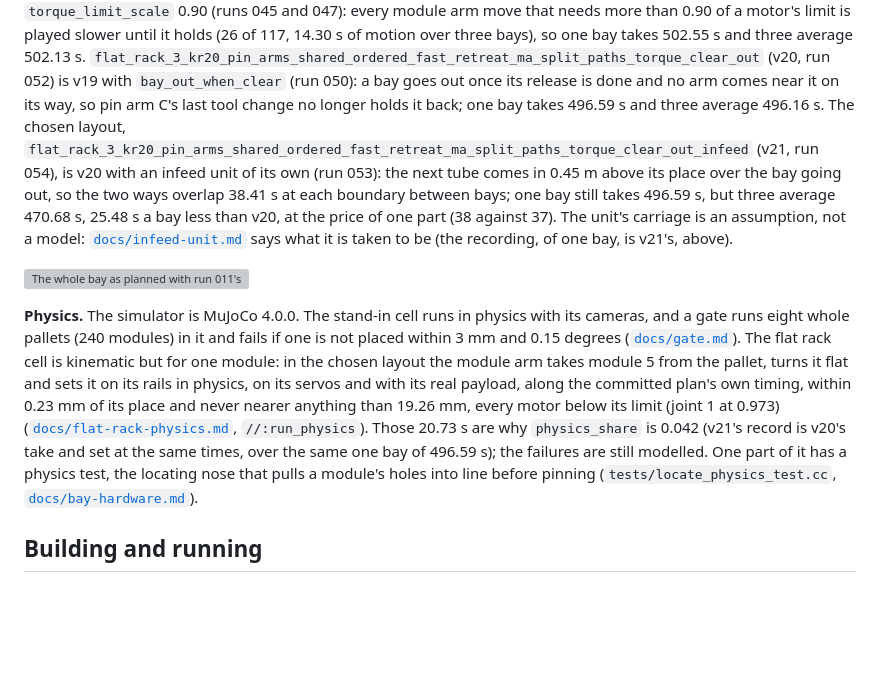
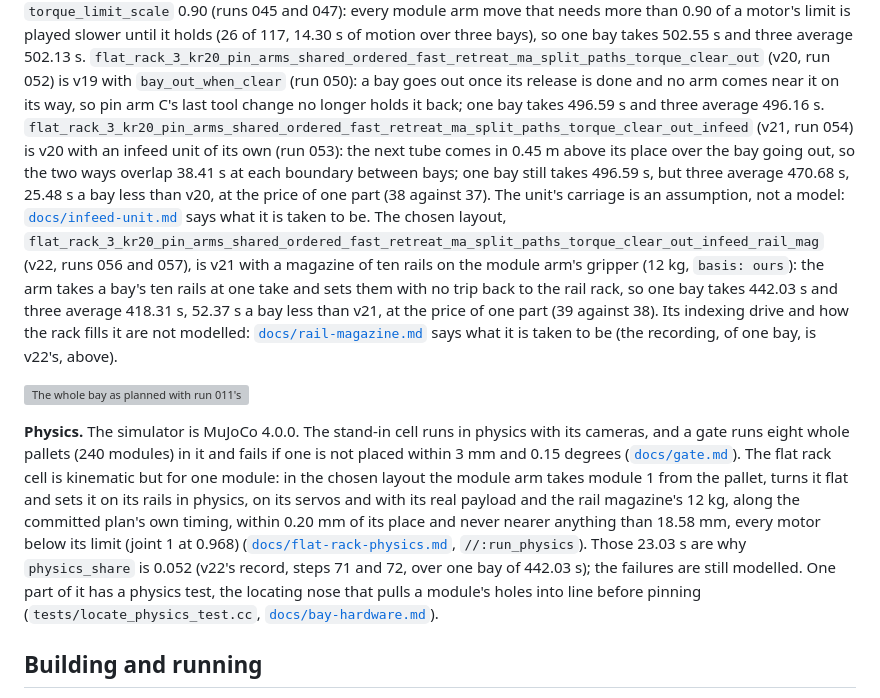
Before and after one commit to org-004/solar-bay-assembly, a Markdown page: README.md, the part around the change. GitHub-like rendering; blank space fills up the shorter version; grey boxes are pictures that could not be loaded.

Commit message:
v22 docs: README prose, flat-rack-physics v22's record (run 057), rail-magazine.md with a still, kr20 page

```diff
--- a/README.md
+++ b/README.md
@@ -107,27 +107,32 @@ bays), so one bay takes 502.55 s and three average 502.13 s.
 `flat_rack_3_kr20_pin_arms_shared_ordered_fast_retreat_ma_split_paths_torque_clear_out` (v20, run
 052) is v19 with `bay_out_when_clear` (run 050): a bay goes out once its release is done and no
 arm comes near it on its way, so pin arm C's last tool change no longer holds it back; one bay
-takes 496.59 s and three average 496.16 s. The chosen layout,
+takes 496.59 s and three average 496.16 s.
 `flat_rack_3_kr20_pin_arms_shared_ordered_fast_retreat_ma_split_paths_torque_clear_out_infeed` (v21,
-run 054), is v20 with an infeed unit of its own (run 053): the next tube comes in 0.45 m above its
+run 054) is v20 with an infeed unit of its own (run 053): the next tube comes in 0.45 m above its
 place over the bay going out, so the two ways overlap 38.41 s at each boundary between bays; one
 bay still takes 496.59 s, but three average 470.68 s, 25.48 s a bay less than v20, at the price of
 one part (38 against 37). The unit's carriage is an assumption, not a model:
-[`docs/infeed-unit.md`](docs/infeed-unit.md) says what it is taken to be (the recording, of one
-bay, is v21's, above).
+[`docs/infeed-unit.md`](docs/infeed-unit.md) says what it is taken to be. The chosen layout,
+`flat_rack_3_kr20_pin_arms_shared_ordered_fast_retreat_ma_split_paths_torque_clear_out_infeed_rail_mag`
+(v22, runs 056 and 057), is v21 with a magazine of ten rails on the module arm's gripper (12 kg,
+`basis: ours`): the arm takes a bay's ten rails at one take and sets them with no trip back to the
+rail rack, so one bay takes 442.03 s and three average 418.31 s, 52.37 s a bay less than v21, at
+the price of one part (39 against 38). Its indexing drive and how the rack fills it are not
+modelled: [`docs/rail-magazine.md`](docs/rail-magazine.md) says what it is taken to be (the
+recording, of one bay, is v22's, above).
 
 ![The whole bay as planned with run 011's order, 16 times real time](docs/bay_planned.gif)
 
 **Physics.** The simulator is MuJoCo 4.0.0. The stand-in cell runs in physics with its
 cameras, and a gate runs eight whole pallets (240 modules) in it and fails if one is not
 placed within 3 mm and 0.15 degrees ([`docs/gate.md`](docs/gate.md)). The flat rack cell is
-kinematic but for one module: in the chosen layout the module arm takes module 5 from the
+kinematic but for one module: in the chosen layout the module arm takes module 1 from the
 pallet, turns it flat and sets it on its rails in physics, on its servos and with its real
-payload, along the committed plan's own timing, within 0.23 mm of its place and never nearer
-anything than 19.26 mm, every motor below its limit (joint 1 at 0.973)
-([`docs/flat-rack-physics.md`](docs/flat-rack-physics.md), `//:run_physics`). Those 20.73 s are
-why `physics_share` is 0.042 (v21's record is v20's take and set at the same times, over the
-same one bay of 496.59 s); the failures are still modelled. One part of it has a physics test, the locating nose that pulls a
+payload and the rail magazine's 12 kg, along the committed plan's own timing, within 0.20 mm of
+its place and never nearer anything than 18.58 mm, every motor below its limit (joint 1 at 0.968)
+([`docs/flat-rack-physics.md`](docs/flat-rack-physics.md), `//:run_physics`). Those 23.03 s are
+why `physics_share` is 0.052 (v22's record, steps 71 and 72, over one bay of 442.03 s); the failures are still modelled. One part of it has a physics test, the locating nose that pulls a
 module's holes into line before pinning (`tests/locate_physics_test.cc`,
 [`docs/bay-hardware.md`](docs/bay-hardware.md)).
 
```
Also changed, not shown: docs/flat-rack-kr20-pin-arms.md (+3 -1 lines), docs/flat-rack-physics.md (+38 -3 lines), docs/rail-magazine.md (added, +26 -0 lines), docs/img/rail_magazine_set.png (added).
